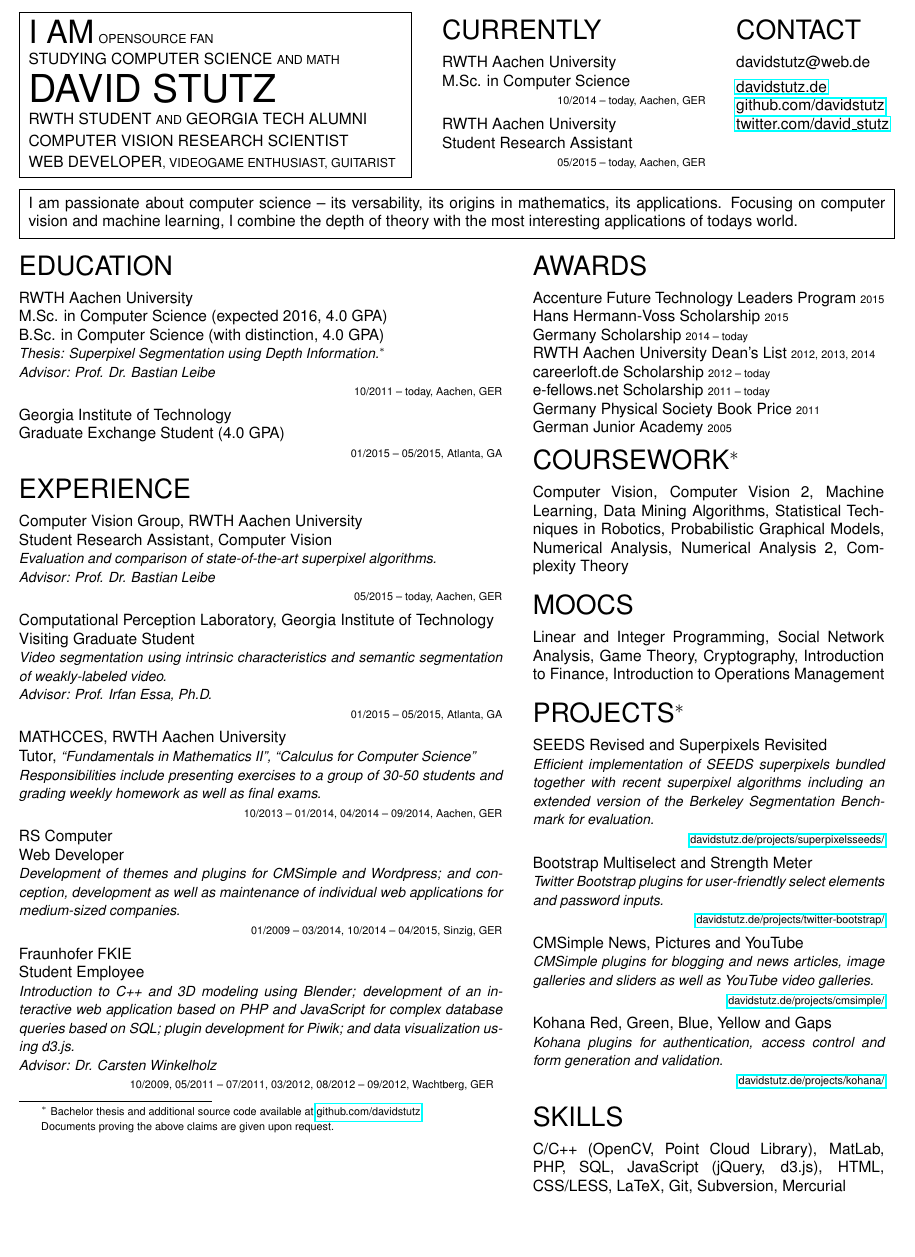
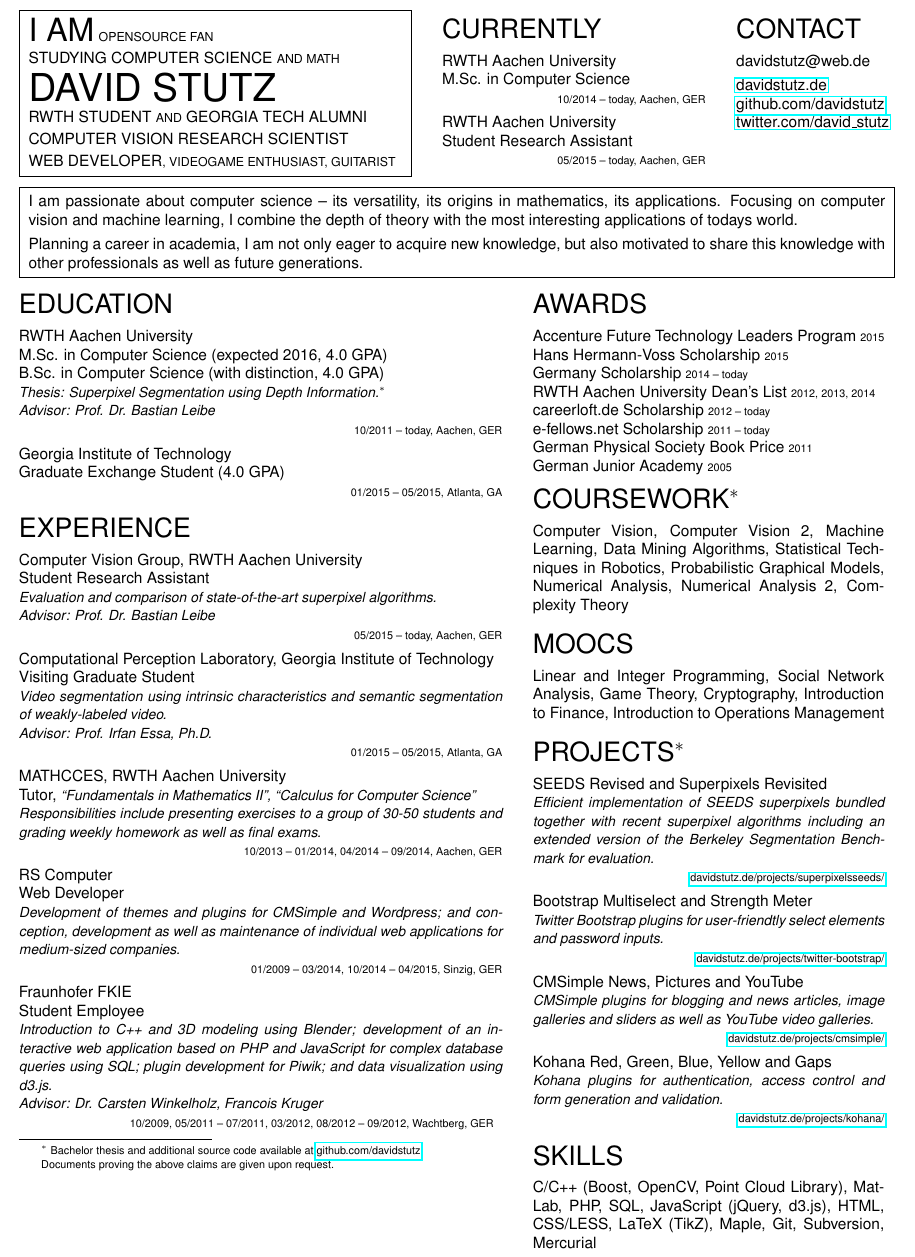
Before and after one commit to latexstudio/curriculum-vitae-1, a LaTeX CV (two-column/CV-sume.tex): part of the page, cut so that both start at the same text, the shorter picture padded with empty space. Compiled offline with pdfLaTeX.

Commit message:
Minor changes and more detailed profile.

```diff
--- a/two-column/CV-sume.tex
+++ b/two-column/CV-sume.tex
@@ -59,8 +59,9 @@
 	\noindent\fbox{
 		\begin{minipage}{0.975\textwidth}
 			\vspace{2px}
-			I am passionate about computer science -- its versability, its origins in mathematics, its applications. Focusing on computer vision and machine learning, I combine the depth of theory with the most interesting applications of todays world.
-			\vspace{2px}
+			I am passionate about computer science -- its versatility, its origins in mathematics, its applications. Focusing on computer vision and machine learning, I combine the depth of theory with the most interesting applications of todays world.
+			\vskip 4px
+			Planning a career in academia, I am not only eager to acquire new knowledge, but also motivated to share this knowledge with other professionals as well as future generations.
 		\end{minipage}
 	}
 	\vskip 10px
@@ -81,7 +82,7 @@
 
 		\noindent{\LARGE EXPERIENCE}\\[6px]
 		Computer Vision Group, RWTH Aachen University\\
-		Student Research Assistant, Computer Vision\\
+		Student Research Assistant\\
 		{\small\textit{Evaluation and comparison of state-of-the-art superpixel algorithms.}}\\
 		{\small\textit{Advisor: Prof. Dr. Bastian Leibe}}\\
 		\hphantom{a}\hfill{\scriptsize 05/2015 -- today, Aachen, GER}
@@ -105,8 +106,8 @@
 		%Fraunhofer Institute for Communication, Information Processing and Ergonomics\\
 		Fraunhofer FKIE\\
 		Student Employee\\
-		{\small\textit{Introduction to C++ and 3D modeling using Blender; development of an interactive web application based on PHP and JavaScript for complex database queries based on SQL; plugin development for Piwik; and data visualization using d3.js.}}\\
-		{\small\textit{Advisor: Dr. Carsten Winkelholz}}\\
+		{\small\textit{Introduction to C++ and 3D modeling using Blender; development of an interactive web application based on PHP and JavaScript for complex database queries using SQL; plugin development for Piwik; and data visualization using d3.js.}}\\
+		{\small\textit{Advisor: Dr. Carsten Winkelholz, Francois Kruger}}\\
 		\hphantom{a}\hfill{\scriptsize 10/2009, 05/2011 -- 07/2011, 03/2012, 08/2012 -- 09/2012, Wachtberg, GER}
 		\footnotetext{{\scriptsize ${}^\ast$ \label{footnote}Bachelor thesis and additional source code available at \href{https://github.com/davidstutz}{github.com/davidstutz}.}}
 		\footnotetext{{\scriptsize Documents proving the above claims are given upon request.}}
@@ -121,7 +122,7 @@
 		% Selection Seminar of the German National Academic Foundation {\scriptsize 2013}\\
 		careerloft.de Scholarship {\scriptsize 2012 -- today}\\
 		e-fellows.net Scholarship {\scriptsize 2011 -- today}\\
-		Germany Physical Society Book Price {\scriptsize 2011}\\
+		German Physical Society Book Price {\scriptsize 2011}\\
 		German Junior Academy {\scriptsize  2005}
 		\vskip 8px
 
@@ -152,6 +153,6 @@
 		\vskip 12px
 
 		\noindent{\LARGE SKILLS}\\[6px]
-		C/C++ (OpenCV, Point Cloud Library), MatLab, PHP, SQL, JavaScript (jQuery, d3.js), HTML, CSS/LESS, LaTeX, Git, Subversion, Mercurial
+		C/C++ (Boost, OpenCV, Point Cloud Library), MatLab, PHP, SQL, JavaScript (jQuery, d3.js), HTML, CSS/LESS, LaTeX (TikZ), Maple, Git, Subversion, Mercurial
 	\end{minipage}
 \end{document}
```
Also changed, not shown: simple/CV-sume.tex (+1 -1 lines), simple/CV-sume.pdf, two-column/CV-sume.pdf.
